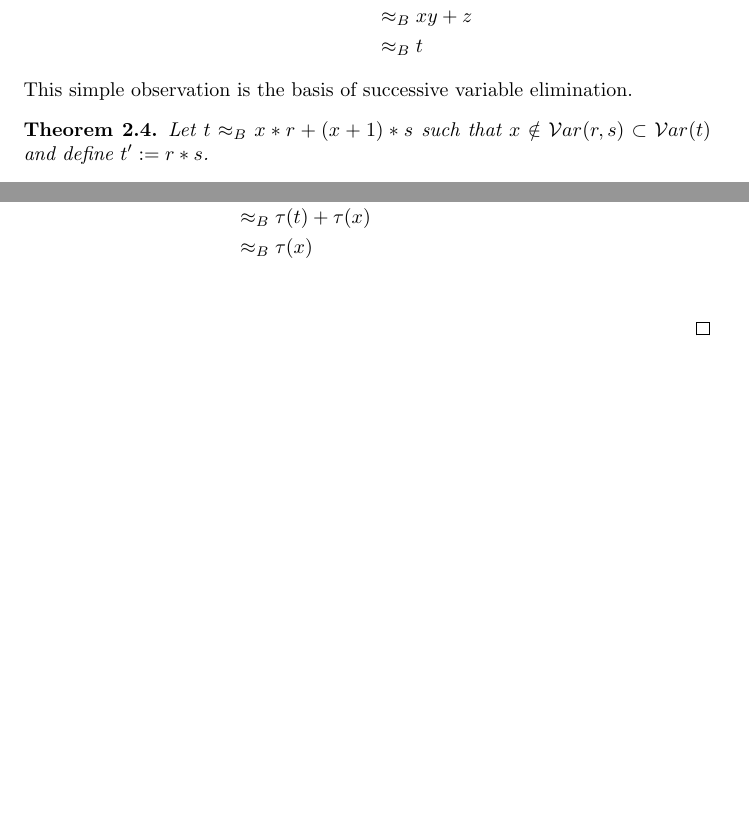
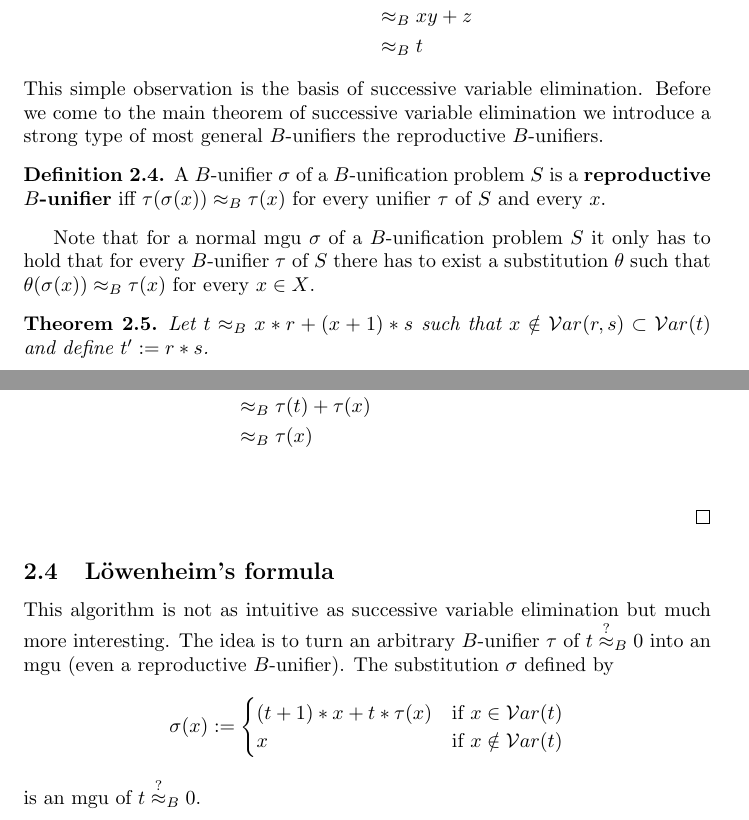
Before and after one commit to Zerwas/Work, a LaTeX document (Hauptseminar TRS/00.BR-Unifiaction.tex, which reads Hauptseminar TRS/03.Boolean_Rings.tex): two parts of pages 10 and 11 of 11, joined at a grey line, cut so that both start at the same text, the shorter picture padded with empty space. Compiled offline with pdfLaTeX.

Commit message:
löwenheim start

```diff
--- a/Hauptseminar TRS/03.Boolean_Rings.tex
+++ b/Hauptseminar TRS/03.Boolean_Rings.tex
@@ -248,4 +248,8 @@
 		&\approx_B t
 		\end{align*}
 		This simple observation is the basis of successive variable elimination.
-		%TODO reproductive B(?)-unifiers
+		Before we come to the main theorem of successive variable elimination we introduce a strong type of most general $B$-unifiers the reproductive $B$-unifiers.
+		\begin{definition}
+		A $B$-unifier $\sigma$ of a $B$-unification problem $S$ is a \textbf{reproductive $B$-unifier} iff $\tau(\sigma(x))\approx_B\tau(x)$ for every unifier $\tau$ of $S$ and every $x$.
+		\end{definition}
+		Note that for a normal mgu $\sigma$ of a $B$-unification problem $S$ it only has to hold that for every $B$-unifier $\tau$ of $S$ there has to exist a substitution $\theta$ such that $\theta(\sigma(x))\approx_B\tau(x)$ for every $x\in X$.
@@ -296,4 +301,14 @@
 		\end{align*}
 		\end{itemize}
 		\end{proof}
-		%TODO outtro
+		%TODO outtro+example
+		\subsection{Löwenheim's formula}
+		This algorithm is not as intuitive as successive variable elimination but much more interesting. The idea is to turn an arbitrary $B$-unifier $\tau$ of $t\approxq_B0$ into an mgu (even a reproductive $B$-unifier). The substitution $\sigma$ defined by
+		\begin{align*}
+		\sigma(x):=\begin{cases}
+		(t+1)*x+t*\tau(x) &\text{if }x\in\mathcal{V}ar(t) \\
+		x &\text{if }x\notin\mathcal{V}ar(t)
+		\end{cases}
+		\end{align*}
+		is an mgu of $t\approxq_B0$.
+		%TODO in Löwenheims formular in example show that the different mgus are reproductive (in \eqClass)
```
Also changed, not shown: Hauptseminar TRS/00.BR-Unifiaction.pdf, Hauptseminar TRS/03.Boolean_Rings.tex (9 more changed lines).
